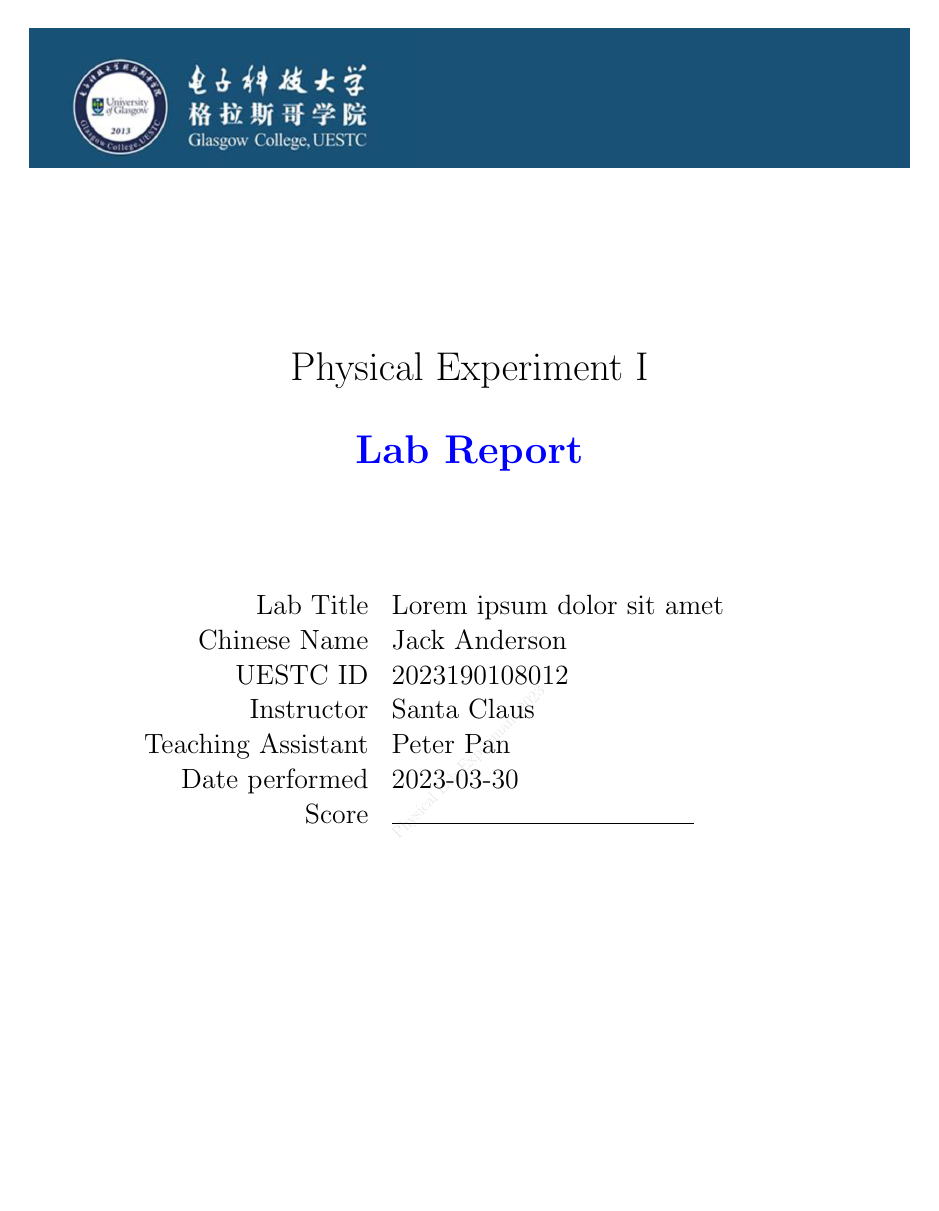
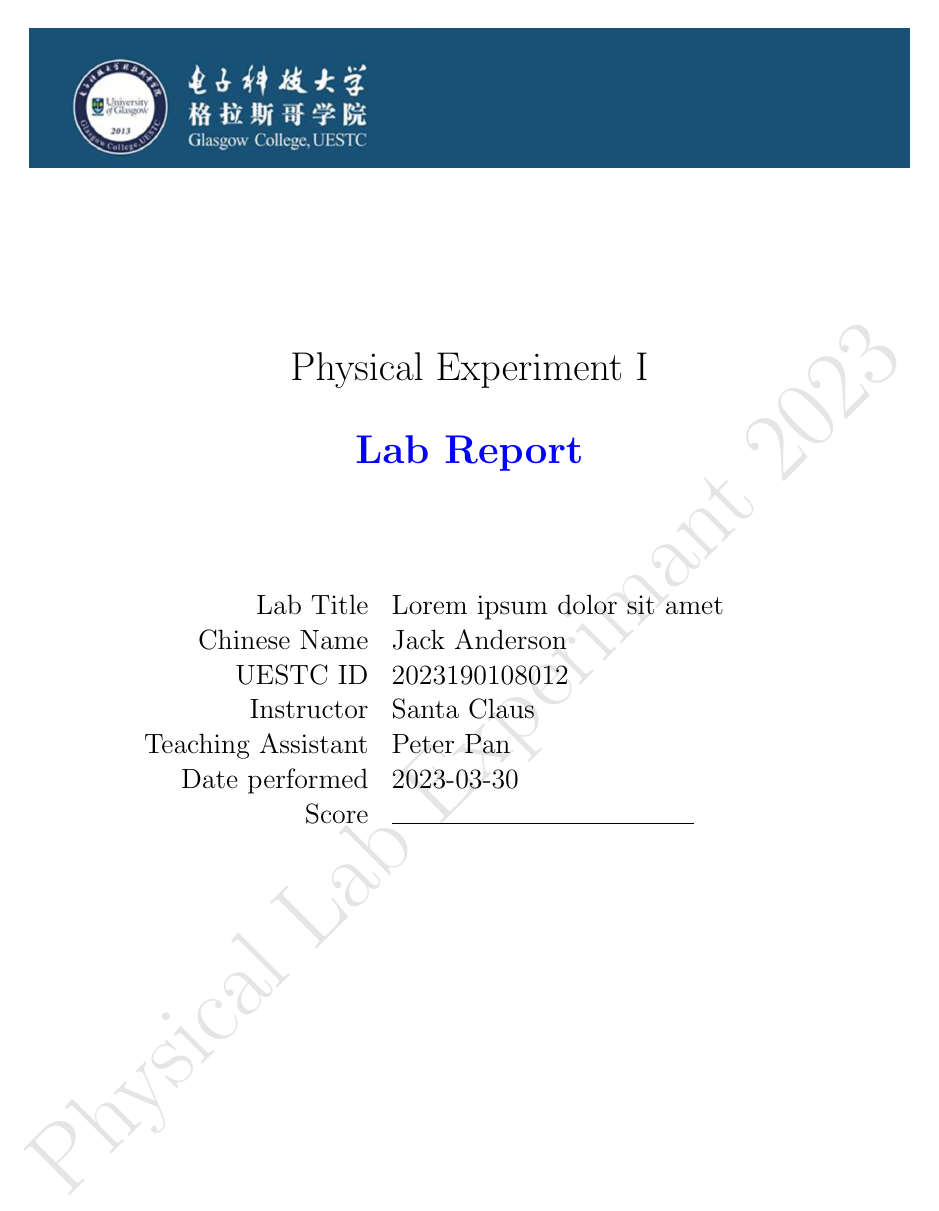
Before and after one commit to yao-yun/uestcphyrpt, a LaTeX problem sheet (example.tex, which reads uestcphyrpt.cls): page 1 of 3. Compiled offline with pdfLaTeX.

Commit message:
several tweaks

```diff
--- a/uestcphyrpt.cls
+++ b/uestcphyrpt.cls
@@ -58,7 +58,7 @@
 
 \SetWatermarkLightness{0.9}
 \SetWatermarkText{Physical Lab Experimant 2023}
-\SetWatermarkScale{0.35}
+\SetWatermarkScale{2}
 
 % header and footer
 
```
Also changed, not shown: example.pdf, example.tex (line endings or trailing spaces), uestcphyrpt.cls (4 more changed lines).
